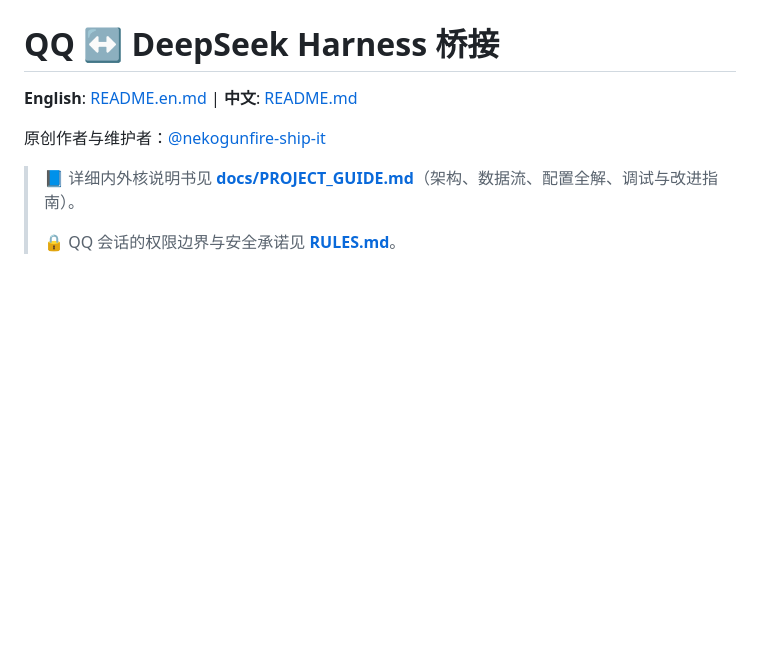
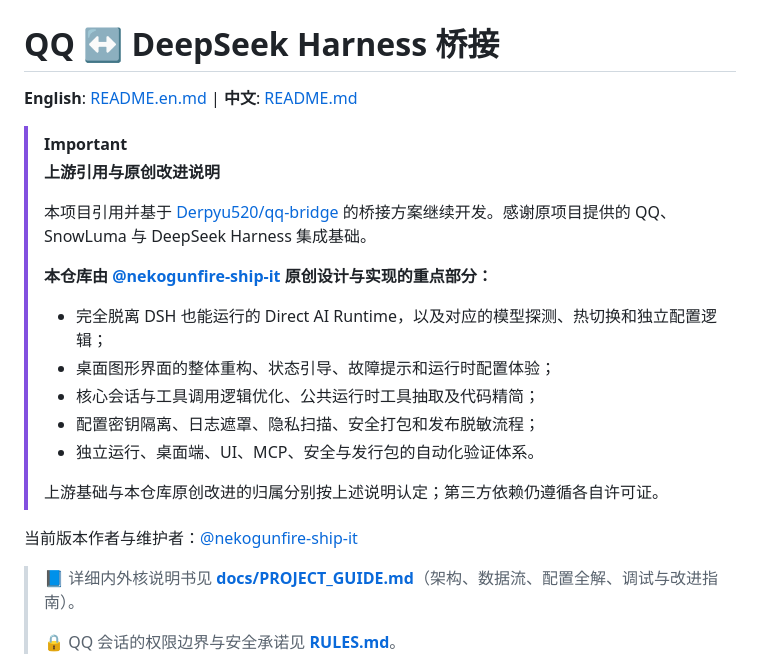
Before and after one commit to nekogunfire-ship-it/qq-bridge-standalone, a Markdown page: README.md, the part around the change. Drawn GitHub-style; blank space fills up the shorter version.

```diff
--- a/README.md
+++ b/README.md
@@ -2,7 +2,22 @@
 
 **English**: [README.en.md](README.en.md) | **中文**: [README.md](README.md)
 
-原创作者与维护者：[@nekogunfire-ship-it](https://github.com/nekogunfire-ship-it)
+> [!IMPORTANT]
+> **上游引用与原创改进说明**
+>
+> 本项目引用并基于 [Derpyu520/qq-bridge](https://github.com/Derpyu520/qq-bridge) 的桥接方案继续开发。感谢原项目提供的 QQ、SnowLuma 与 DeepSeek Harness 集成基础。
+>
+> **本仓库由 [@nekogunfire-ship-it](https://github.com/nekogunfire-ship-it) 原创设计与实现的重点部分：**
+>
+> - 完全脱离 DSH 也能运行的 Direct AI Runtime，以及对应的模型探测、热切换和独立配置逻辑；
+> - 桌面图形界面的整体重构、状态引导、故障提示和运行时配置体验；
+> - 核心会话与工具调用逻辑优化、公共运行时工具抽取及代码精简；
+> - 配置密钥隔离、日志遮罩、隐私扫描、安全打包和发布脱敏流程；
+> - 独立运行、桌面端、UI、MCP、安全与发行包的自动化验证体系。
+>
+> 上游基础与本仓库原创改进的归属分别按上述说明认定；第三方依赖仍遵循各自许可证。
+
+当前版本作者与维护者：[@nekogunfire-ship-it](https://github.com/nekogunfire-ship-it)
 
 > 📘 详细内外核说明书见 **[docs/PROJECT_GUIDE.md](docs/PROJECT_GUIDE.md)**（架构、数据流、配置全解、调试与改进指南）。
 >
```
Also changed, not shown: README.en.md (+16 -1 lines).
